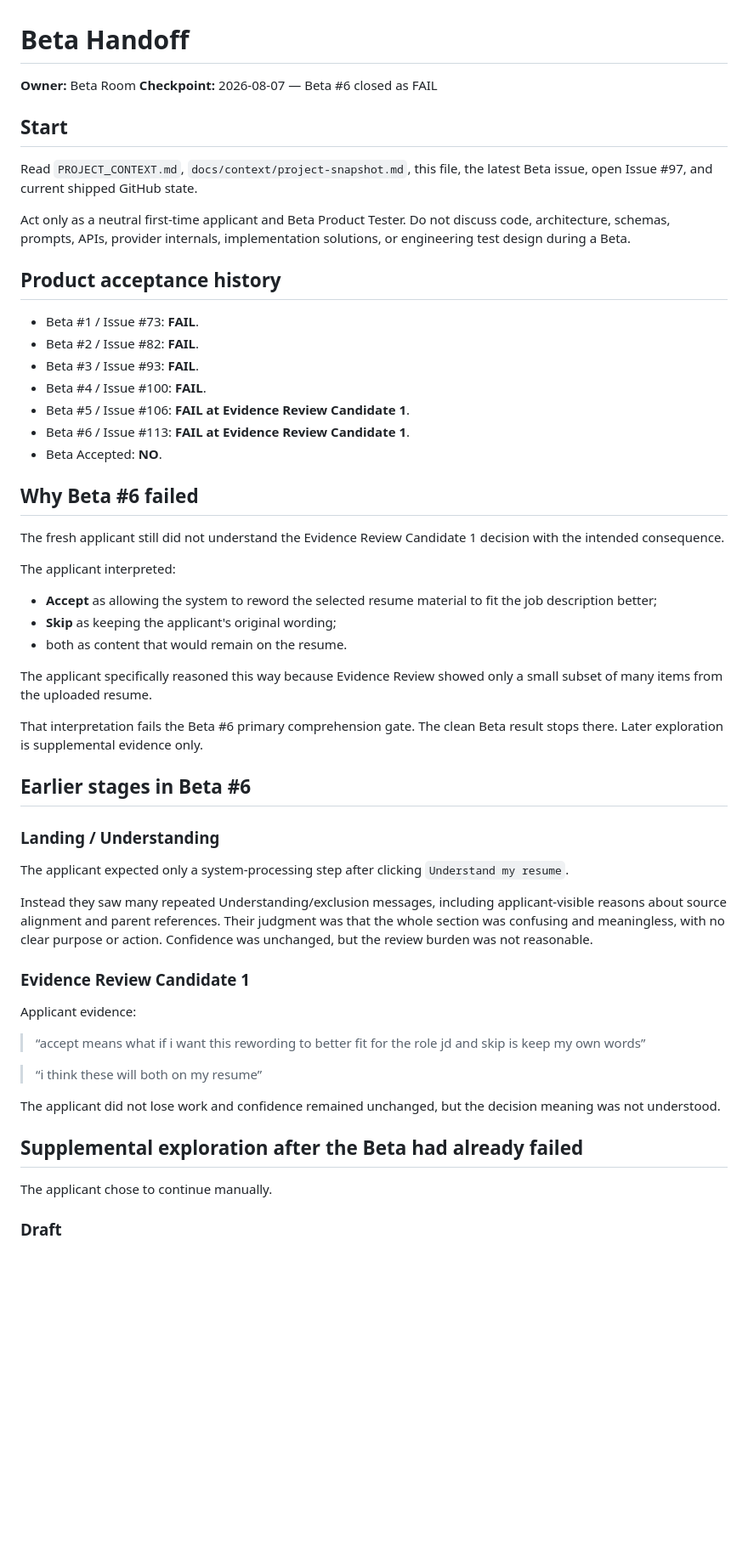
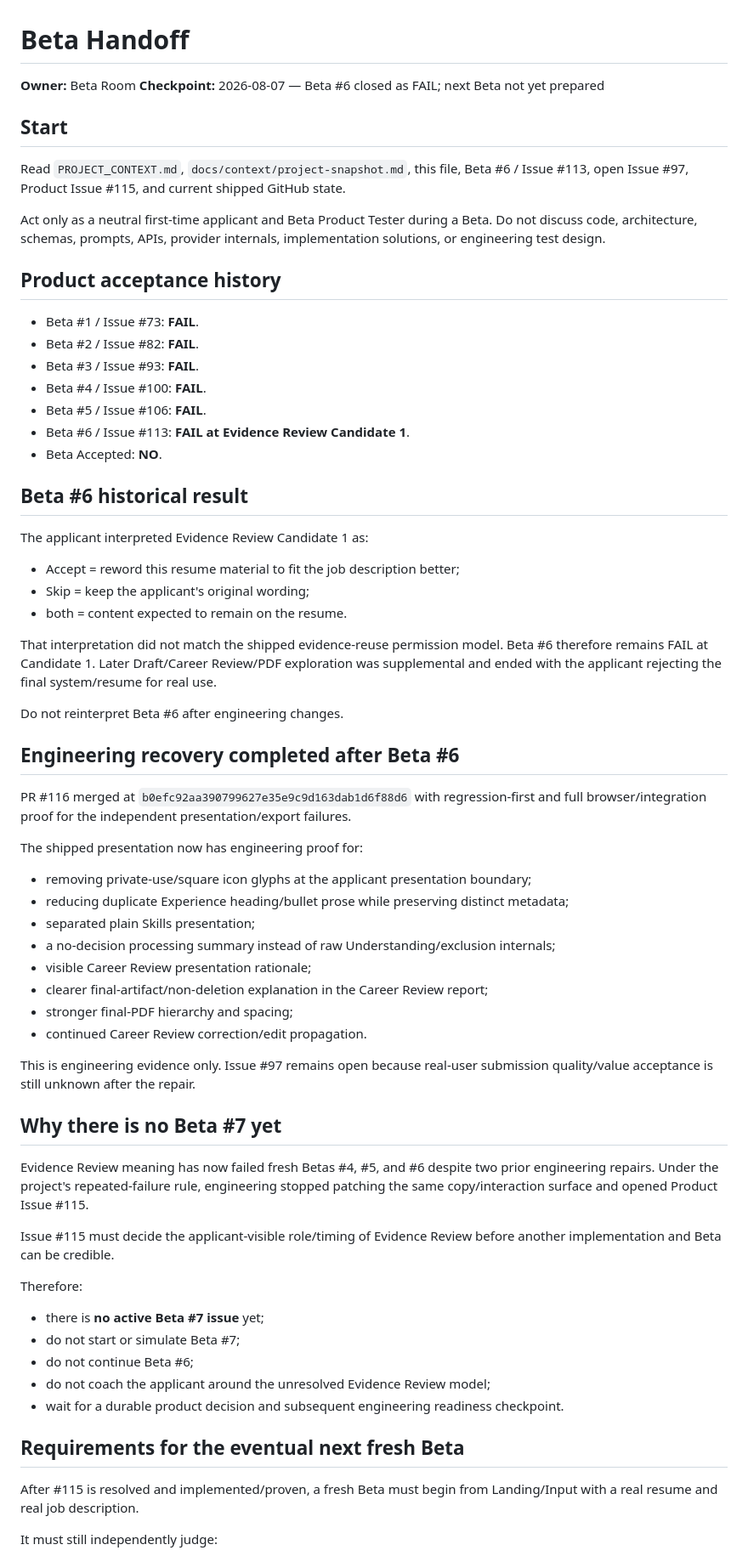
Before and after one commit to MumGinger/career-evolution-platform, a Markdown page: docs/context/beta-handoff.md, the part around one of its changes. Shown at 85% size. Drawn GitHub-style; blank space fills up the shorter version.

Commit message:
Block next Beta pending product decision

```diff
--- a/docs/context/beta-handoff.md
+++ b/docs/context/beta-handoff.md
@@ -1,13 +1,13 @@
 # Beta Handoff
 
 **Owner:** Beta Room
-**Checkpoint:** 2026-08-07 — Beta #6 closed as FAIL
+**Checkpoint:** 2026-08-07 — Beta #6 closed as FAIL; next Beta not yet prepared
 
 ## Start
 
-Read `PROJECT_CONTEXT.md`, `docs/context/project-snapshot.md`, this file, the latest Beta issue, open Issue #97, and current shipped GitHub state.
+Read `PROJECT_CONTEXT.md`, `docs/context/project-snapshot.md`, this file, Beta #6 / Issue #113, open Issue #97, Product Issue #115, and current shipped GitHub state.
 
-Act only as a neutral first-time applicant and Beta Product Tester. Do not discuss code, architecture, schemas, prompts, APIs, provider internals, implementation solutions, or engineering test design during a Beta.
+Act only as a neutral first-time applicant and Beta Product Tester during a Beta. Do not discuss code, architecture, schemas, prompts, APIs, provider internals, implementation solutions, or engineering test design.
 
 ## Product acceptance history
 
@@ -15,45 +15,56 @@ Act only as a neutral first-time applicant and Beta Product Tester. Do not discu
 - Beta #2 / Issue #82: **FAIL**.
 - Beta #3 / Issue #93: **FAIL**.
 - Beta #4 / Issue #100: **FAIL**.
-- Beta #5 / Issue #106: **FAIL at Evidence Review Candidate 1**.
+- Beta #5 / Issue #106: **FAIL**.
 - Beta #6 / Issue #113: **FAIL at Evidence Review Candidate 1**.
 - Beta Accepted: **NO**.
 
-## Why Beta #6 failed
+## Beta #6 historical result
 
-The fresh applicant still did not understand the Evidence Review Candidate 1 decision with the intended consequence.
+The applicant interpreted Evidence Review Candidate 1 as:
 
-The applicant interpreted:
+- Accept = reword this resume material to fit the job description better;
+- Skip = keep the applicant's original wording;
+- both = content expected to remain on the resume.
 
-- **Accept** as allowing the system to reword the selected resume material to fit the job description better;
-- **Skip** as keeping the applicant's original wording;
-- both as content that would remain on the resume.
+That interpretation did not match the shipped evidence-reuse permission model. Beta #6 therefore remains FAIL at Candidate 1. Later Draft/Career Review/PDF exploration was supplemental and ended with the applicant rejecting the final system/resume for real use.
 
-The applicant specifically reasoned this way because Evidence Review showed only a small subset of many items from the uploaded resume.
+Do not reinterpret Beta #6 after engineering changes.
 
-That interpretation fails the Beta #6 primary comprehension gate. The clean Beta result stops there. Later exploration is supplemental evidence only.
+## Engineering recovery completed after Beta #6
 
-## Earlier stages in Beta #6
+PR #116 merged at `b0efc92aa390799627e35e9c9d163dab1d6f88d6` with regression-first and full browser/integration proof for the independent presentation/export failures.
 
-### Landing / Understanding
+The shipped presentation now has engineering proof for:
 
-The applicant expected only a system-processing step after clicking `Understand my resume`.
+- removing private-use/square icon glyphs at the applicant presentation boundary;
+- reducing duplicate Experience heading/bullet prose while preserving distinct metadata;
+- separated plain Skills presentation;
+- a no-decision processing summary instead of raw Understanding/exclusion internals;
+- visible Career Review presentation rationale;
+- clearer final-artifact/non-deletion explanation in the Career Review report;
+- stronger final-PDF hierarchy and spacing;
+- continued Career Review correction/edit propagation.
 
-Instead they saw many repeated Understanding/exclusion messages, including applicant-visible reasons about source alignment and parent references. Their judgment was that the whole section was confusing and meaningless, with no clear purpose or action. Confidence was unchanged, but the review burden was not reasonable.
+This is engineering evidence only. Issue #97 remains open because real-user submission quality/value acceptance is still unknown after the repair.
 
-### Evidence Review Candidate 1
+## Why there is no Beta #7 yet
 
-Applicant evidence:
+Evidence Review meaning has now failed fresh Betas #4, #5, and #6 despite two prior engineering repairs. Under the project's repeated-failure rule, engineering stopped patching the same copy/interaction surface and opened Product Issue #115.
 
-> “accept means what if i want this rewording to better fit for the role jd and skip is keep my own words”
+Issue #115 must decide the applicant-visible role/timing of Evidence Review before another implementation and Beta can be credible.
 
-> “i think these will both on my resume”
+Therefore:
 
-The applicant did not lose work and confidence remained unchanged, but the decision meaning was not understood.
+- there is **no active Beta #7 issue** yet;
+- do not start or simulate Beta #7;
+- do not continue Beta #6;
+- do not coach the applicant around the unresolved Evidence Review model;
+- wait for a durable product decision and subsequent engineering readiness checkpoint.
 
-## Supplemental exploration after the Beta had already failed
+## Requirements for the eventual next fresh Beta
 
-The applicant chose to continue manually.
+After #115 is resolved and implemented/proven, a fresh Beta must begin from Landing/Input with a real resume and real job description.
 
-### Draft
+It must still independently judge:
 
```
Also changed, not shown: other parts of docs/context/beta-handoff.md (+11 -60 lines).
